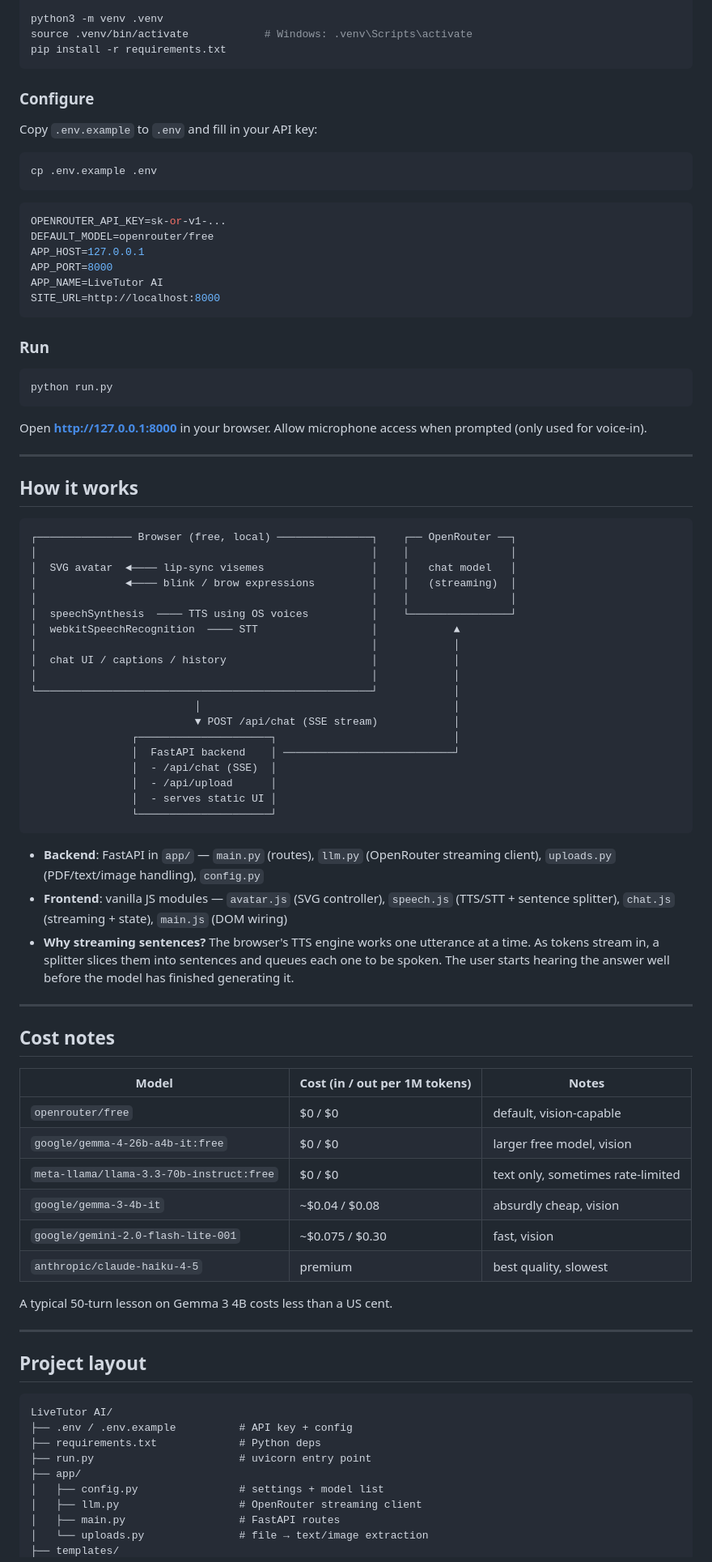
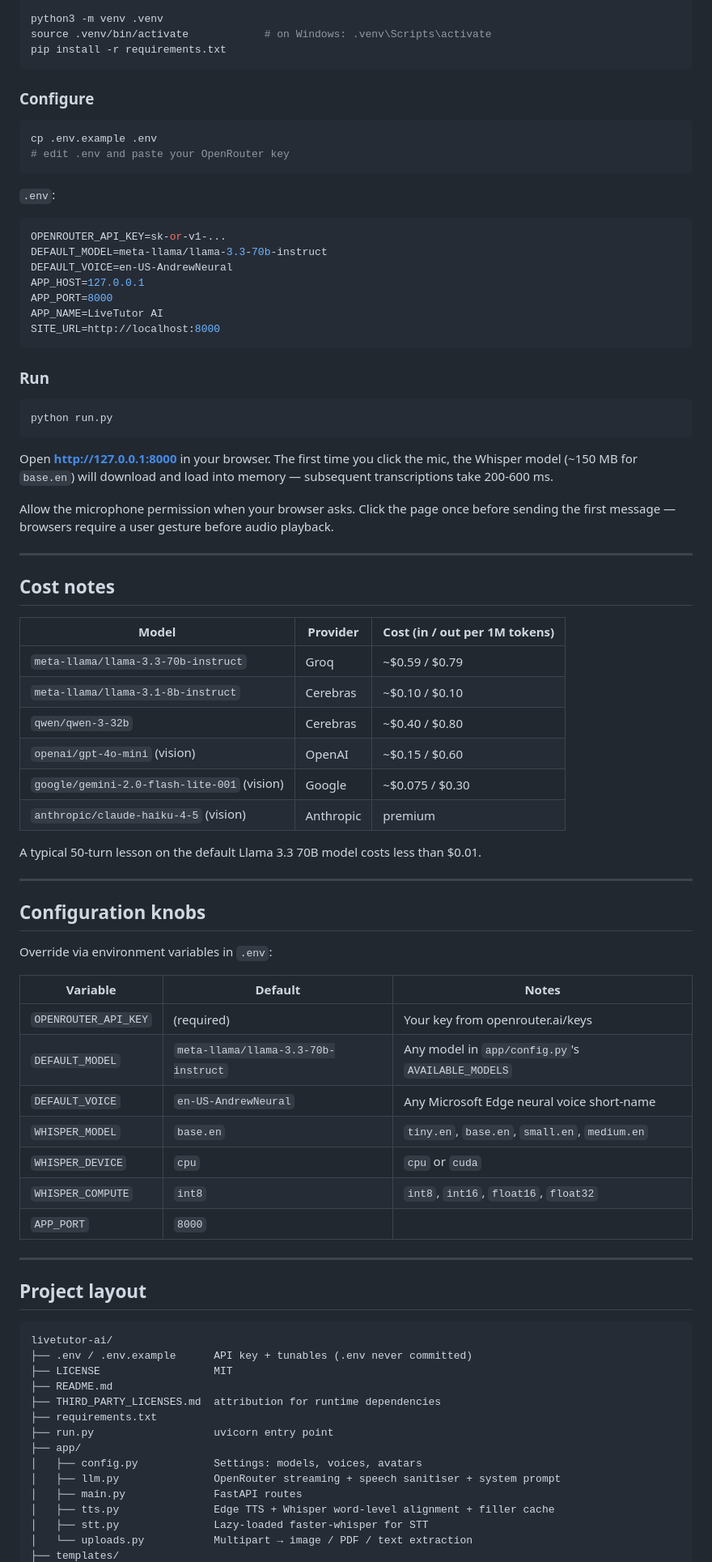
Before and after one commit to ItsPranavz/livetutor-ai, a Markdown page: README.md, the part around one of its changes. Shown at 81% size. Drawn GitHub-style.

````diff
--- a/README.md
+++ b/README.md
@@ -32,20 +71,21 @@ cd "LiveTutor AI"
 
 python3 -m venv .venv
-source .venv/bin/activate            # Windows: .venv\Scripts\activate
+source .venv/bin/activate            # on Windows: .venv\Scripts\activate
 pip install -r requirements.txt
 ```
 
 ### Configure
 
-Copy `.env.example` to `.env` and fill in your API key:
-
 ```bash
 cp .env.example .env
+# edit .env and paste your OpenRouter key
 ```
 
+`.env`:
 ```env
 OPENROUTER_API_KEY=sk-or-v1-...
-DEFAULT_MODEL=openrouter/free
+DEFAULT_MODEL=meta-llama/llama-3.3-70b-instruct
+DEFAULT_VOICE=en-US-AndrewNeural
 APP_HOST=127.0.0.1
 APP_PORT=8000
 APP_NAME=LiveTutor AI
@@ -58,65 +98,58 @@ SITE_URL=http://localhost:8000
 python run.py
 ```
 
-Open **http://127.0.0.1:8000** in your browser. Allow microphone access when prompted (only used for voice-in).
+Open **http://127.0.0.1:8000** in your browser. The first time you click the mic, the Whisper model (~150 MB for `base.en`) will download and load into memory — subsequent transcriptions take 200-600 ms.
 
----
-
-## How it works
-
-```
-┌─────────────── Browser (free, local) ───────────────┐    ┌── OpenRouter ──┐
-│                                                     │    │                │
-│  SVG avatar  ◄──── lip-sync visemes                 │    │   chat model   │
-│              ◄──── blink / brow expressions         │    │   (streaming)  │
-│                                                     │    │                │
-│  speechSynthesis  ──── TTS using OS voices          │    └────────────────┘
-│  webkitSpeechRecognition  ──── STT                  │            ▲
-│                                                     │            │
-│  chat UI / captions / history                       │            │
-│                                                     │            │
-└─────────────────────────────────────────────────────┘            │
-                          │                                        │
-                          ▼ POST /api/chat (SSE stream)            │
-                ┌─────────────────────┐                            │
-                │  FastAPI backend    │ ───────────────────────────┘
-                │  - /api/chat (SSE)  │
-                │  - /api/upload      │
-                │  - serves static UI │
-                └─────────────────────┘
-```
-
-- **Backend**: FastAPI in `app/` — `main.py` (routes), `llm.py` (OpenRouter streaming client), `uploads.py` (PDF/text/image handling), `config.py`
-- **Frontend**: vanilla JS modules — `avatar.js` (SVG controller), `speech.js` (TTS/STT + sentence splitter), `chat.js` (streaming + state), `main.js` (DOM wiring)
-- **Why streaming sentences?** The browser's TTS engine works one utterance at a time. As tokens stream in, a splitter slices them into sentences and queues each one to be spoken. The user starts hearing the answer well before the model has finished generating it.
+Allow the microphone permission when your browser asks. Click the page once before sending the first message — browsers require a user gesture before audio playback.
 
 ---
 
 ## Cost notes
 
-| Model                                   | Cost (in / out per 1M tokens) | Notes                          |
-|-----------------------------------------|-------------------------------|--------------------------------|
-| `openrouter/free`                       | $0 / $0                       | default, vision-capable        |
-| `google/gemma-4-26b-a4b-it:free`        | $0 / $0                       | larger free model, vision      |
-| `meta-llama/llama-3.3-70b-instruct:free`| $0 / $0                       | text only, sometimes rate-limited |
-| `google/gemma-3-4b-it`                  | ~$0.04 / $0.08                | absurdly cheap, vision         |
-| `google/gemini-2.0-flash-lite-001`      | ~$0.075 / $0.30               | fast, vision                   |
-| `anthropic/claude-haiku-4-5`            | premium                       | best quality, slowest          |
+| Model                                         | Provider     | Cost (in / out per 1M tokens)  |
+|-----------------------------------------------|--------------|--------------------------------|
+| `meta-llama/llama-3.3-70b-instruct`           | Groq         | ~$0.59 / $0.79                 |
+| `meta-llama/llama-3.1-8b-instruct`            | Cerebras     | ~$0.10 / $0.10                 |
+| `qwen/qwen-3-32b`                             | Cerebras     | ~$0.40 / $0.80                 |
+| `openai/gpt-4o-mini` (vision)                 | OpenAI       | ~$0.15 / $0.60                 |
+| `google/gemini-2.0-flash-lite-001` (vision)   | Google       | ~$0.075 / $0.30                |
+| `anthropic/claude-haiku-4-5` (vision)         | Anthropic    | premium                        |
 
-A typical 50-turn lesson on Gemma 3 4B costs less than a US cent.
+A typical 50-turn lesson on the default Llama 3.3 70B model costs less than $0.01.
+
+---
+
+## Configuration knobs
+
+Override via environment variables in `.env`:
+
+| Variable           | Default                                  | Notes                                       |
+|--------------------|------------------------------------------|---------------------------------------------|
+| `OPENROUTER_API_KEY` | (required)                             | Your key from openrouter.ai/keys            |
+| `DEFAULT_MODEL`    | `meta-llama/llama-3.3-70b-instruct`      | Any model in `app/config.py`'s `AVAILABLE_MODELS` |
+| `DEFAULT_VOICE`    | `en-US-AndrewNeural`                     | Any Microsoft Edge neural voice short-name  |
+| `WHISPER_MODEL`    | `base.en`                                | `tiny.en`, `base.en`, `small.en`, `medium.en` |
+| `WHISPER_DEVICE`   | `cpu`                                    | `cpu` or `cuda`                             |
+| `WHISPER_COMPUTE`  | `int8`                                   | `int8`, `int16`, `float16`, `float32`       |
+| `APP_PORT`         | `8000`                                   |                                             |
 
 ---
 
 ## Project layout
 
 ```
-LiveTutor AI/
-├── .env / .env.example          # API key + config
-├── requirements.txt             # Python deps
-├── run.py                       # uvicorn entry point
+livetutor-ai/
+├── .env / .env.example      API key + tunables (.env never committed)
+├── LICENSE                  MIT
+├── README.md
+├── THIRD_PARTY_LICENSES.md  attribution for runtime dependencies
+├── requirements.txt
+├── run.py                   uvicorn entry point
 ├── app/
-│   ├── config.py                # settings + model list
-│   ├── llm.py                   # OpenRouter streaming client
-│   ├── main.py                  # FastAPI routes
-│   └── uploads.py               # file → text/image extraction
+│   ├── config.py            Settings: models, voices, avatars
+│   ├── llm.py               OpenRouter streaming + speech sanitiser + system prompt
+│   ├── main.py              FastAPI routes
+│   ├── tts.py               Edge TTS + Whisper word-level alignment + filler cache
+│   ├── stt.py               Lazy-loaded faster-whisper for STT
+│   └── uploads.py           Multipart → image / PDF / text extraction
 ├── templates/
````
Also changed, not shown: other parts of README.md (+83 -31 lines), THIRD_PARTY_LICENSES.md (added, +58 -0 lines).
